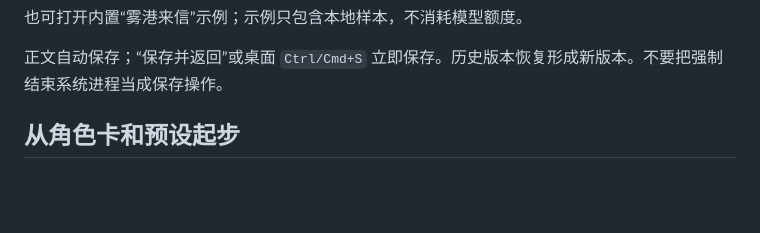
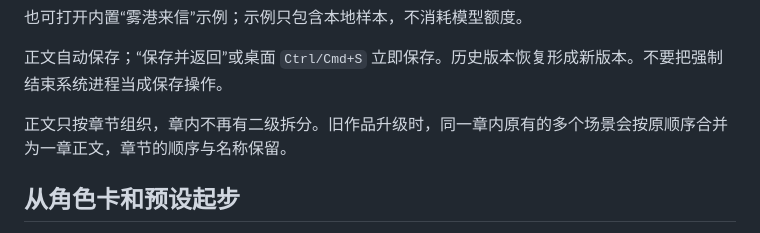
Before and after one commit to moonrailgun/sillydraft, a Markdown page: docs/user-guide.md, the part around the change. Rendered like a GitHub page; blank space fills up the shorter version.

Commit message:
docs(chapters): explain legacy chapter merging

```diff
--- a/docs/user-guide.md
+++ b/docs/user-guide.md
@@ -44,6 +44,8 @@
 也可打开内置“雾港来信”示例；示例只包含本地样本，不消耗模型额度。
 
 正文自动保存；“保存并返回”或桌面 `Ctrl/Cmd+S` 立即保存。历史版本恢复形成新版本。不要把强制结束系统进程当成保存操作。
+
+正文只按章节组织，章内不再有二级拆分。旧作品升级时，同一章内原有的多个场景会按原顺序合并为一章正文，章节的顺序与名称保留。
 
 ## 从角色卡和预设起步
 
```
